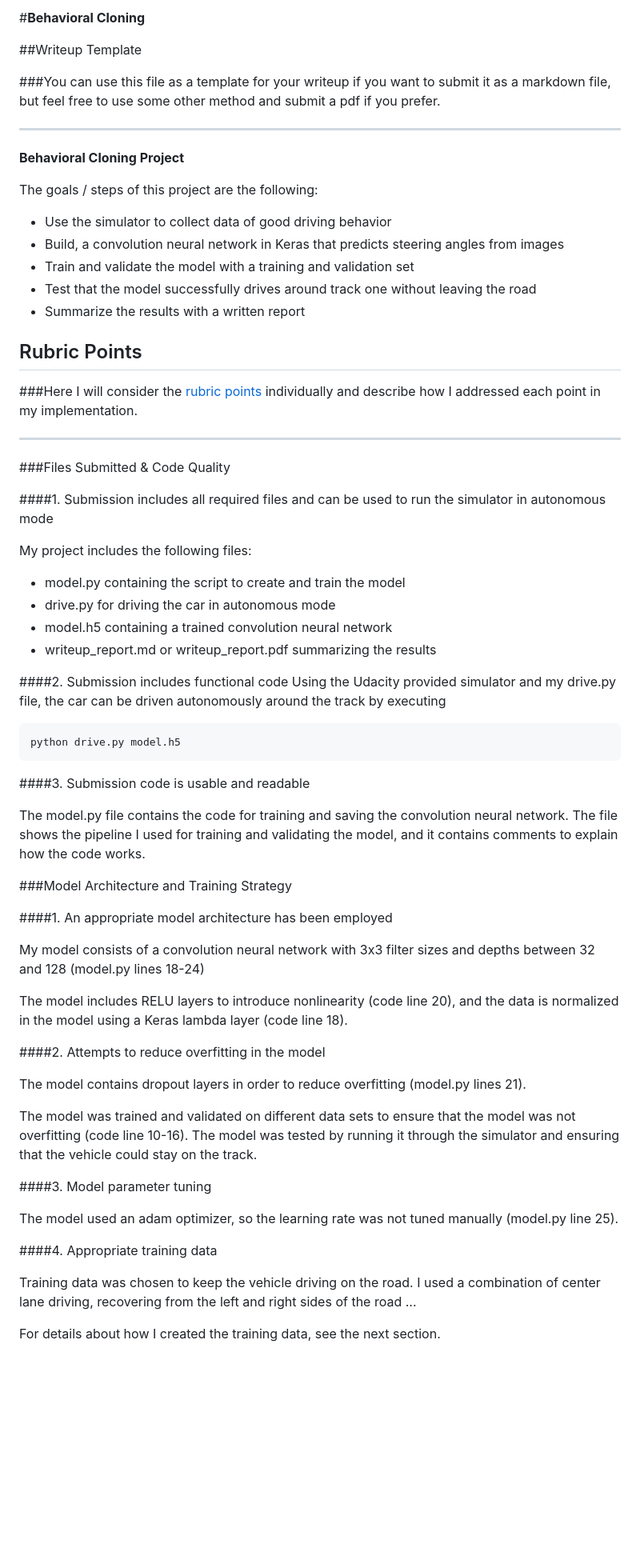
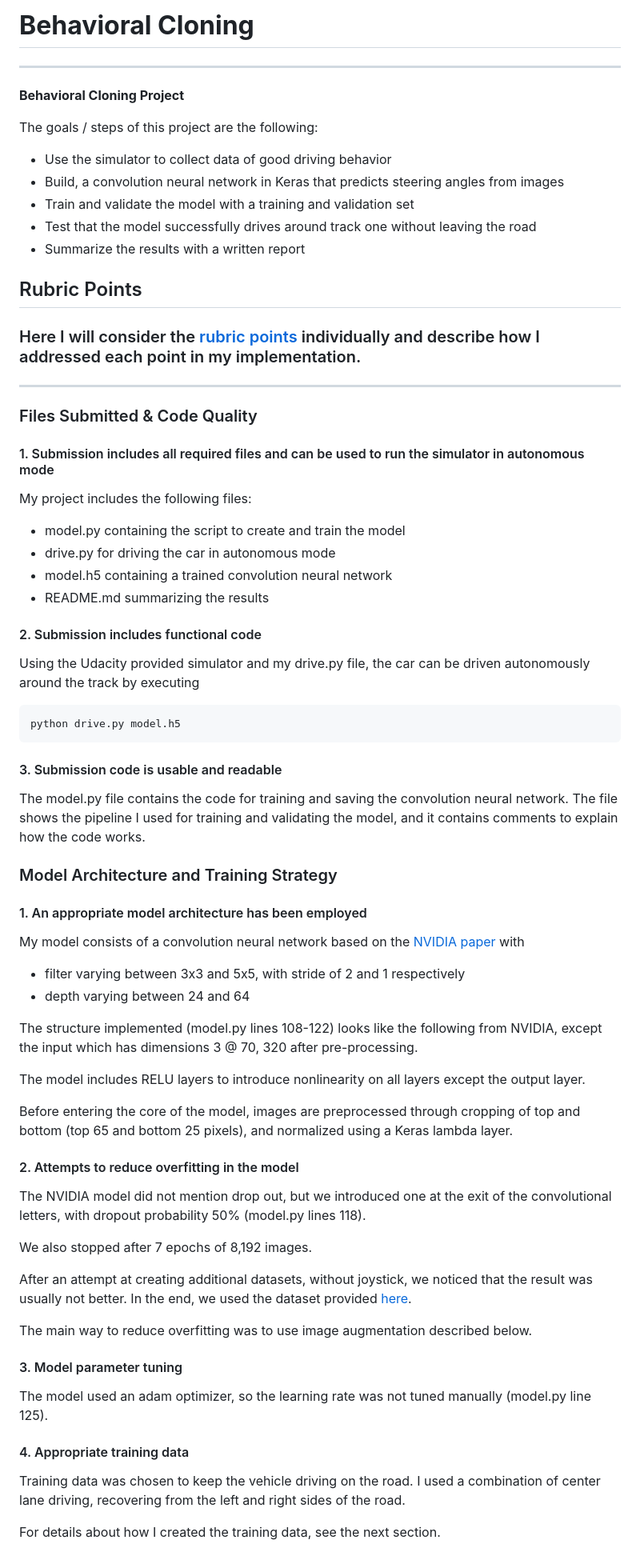
Before and after one commit to gderoo/self_driving_car, a Markdown page: Project 3 - Behavioral Cloning/README.md, the part around one of its changes. Shown at 80% size. Rendered like a GitHub page; blank space fills up the shorter version.

````diff
--- a/Project 3 - Behavioral Cloning/README.md
+++ b/Project 3 - Behavioral Cloning/README.md
@@ -1,8 +1,4 @@
-#**Behavioral Cloning**
-
-##Writeup Template
-
-###You can use this file as a template for your writeup if you want to submit it as a markdown file, but feel free to use some other method and submit a pdf if you prefer.
+# **Behavioral Cloning**
 
 ---
 
@@ -18,7 +14,7 @@ The goals / steps of this project are the following:
 
 [//]: # (Image References)
 
-[image1]: ./examples/placeholder.png "Model Visualization"
+[nvidia]: ./images/nvidia-architecture.png "NVIDIA architecture"
 [image2]: ./examples/placeholder.png "Grayscaling"
 [image3]: ./examples/placeholder_small.png "Recovery Image"
 [image4]: ./examples/placeholder_small.png "Recovery Image"
@@ -27,50 +23,60 @@ The goals / steps of this project are the following:
 [image7]: ./examples/placeholder_small.png "Flipped Image"
 
 ## Rubric Points
-###Here I will consider the [rubric points](https://review.udacity.com/#!/rubrics/432/view) individually and describe how I addressed each point in my implementation.
+### Here I will consider the [rubric points](https://review.udacity.com/#!/rubrics/432/view) individually and describe how I addressed each point in my implementation.
 
 ---
-###Files Submitted & Code Quality
+### Files Submitted & Code Quality
 
-####1. Submission includes all required files and can be used to run the simulator in autonomous mode
+#### 1. Submission includes all required files and can be used to run the simulator in autonomous mode
 
 My project includes the following files:
 * model.py containing the script to create and train the model
 * drive.py for driving the car in autonomous mode
 * model.h5 containing a trained convolution neural network
-* writeup_report.md or writeup_report.pdf summarizing the results
+* README.md summarizing the results
 
-####2. Submission includes functional code
+#### 2. Submission includes functional code
 Using the Udacity provided simulator and my drive.py file, the car can be driven autonomously around the track by executing
 ```sh
 python drive.py model.h5
 ```
 
-####3. Submission code is usable and readable
+#### 3. Submission code is usable and readable
 
 The model.py file contains the code for training and saving the convolution neural network. The file shows the pipeline I used for training and validating the model, and it contains comments to explain how the code works.
 
-###Model Architecture and Training Strategy
+### Model Architecture and Training Strategy
 
-####1. An appropriate model architecture has been employed
+#### 1. An appropriate model architecture has been employed
 
-My model consists of a convolution neural network with 3x3 filter sizes and depths between 32 and 128 (model.py lines 18-24)
+My model consists of a convolution neural network based on the [NVIDIA paper](https://images.nvidia.com/content/tegra/automotive/images/2016/solutions/pdf/end-to-end-dl-using-px.pdf) with
+* filter varying between 3x3 and 5x5, with stride of 2 and 1 respectively
+* depth varying between 24 and 64
 
-The model includes RELU layers to introduce nonlinearity (code line 20), and the data is normalized in the model using a Keras lambda layer (code line 18).
+The structure implemented (model.py lines 108-122) looks like the following from NVIDIA, except the input which has dimensions 3 @ 70, 320 after pre-processing.
 
-####2. Attempts to reduce overfitting in the model
+The model includes RELU layers to introduce nonlinearity on all layers except the output layer.
 
-The model contains dropout layers in order to reduce overfitting (model.py lines 21).
+Before entering the core of the model, images are preprocessed through cropping of top and bottom (top 65 and bottom 25 pixels), and normalized using a Keras lambda layer.
 
-The model was trained and validated on different data sets to ensure that the model was not overfitting (code line 10-16). The model was tested by running it through the simulator and ensuring that the vehicle could stay on the track.
+#### 2. Attempts to reduce overfitting in the model
 
-####3. Model parameter tuning
+The NVIDIA model did not mention drop out, but we introduced one at the exit of the convolutional letters, with dropout probability 50% (model.py lines 118).
 
-The model used an adam optimizer, so the learning rate was not tuned manually (model.py line 25).
+We also stopped after 7 epochs of 8,192 images.
 
-####4. Appropriate training data
+After an attempt at creating additional datasets, without joystick, we noticed that the result was usually not better. In the end, we used the dataset provided [here](https://d17h27t6h515a5.cloudfront.net/topher/2016/December/584f6edd_data/data.zip).
 
-Training data was chosen to keep the vehicle driving on the road. I used a combination of center lane driving, recovering from the left and right sides of the road ...
+The main way to reduce overfitting was to use image augmentation described below.
+
+#### 3. Model parameter tuning
+
+The model used an adam optimizer, so the learning rate was not tuned manually (model.py line 125).
+
+#### 4. Appropriate training data
+
+Training data was chosen to keep the vehicle driving on the road. I used a combination of center lane driving, recovering from the left and right sides of the road.
 
 For details about how I created the training data, see the next section.
 
````
Also changed, not shown: other parts of Project 3 - Behavioral Cloning/README.md (+24 -16 lines), Project 3 - Behavioral Cloning/images/nvidia-architecture.png (added), 3 other files.
